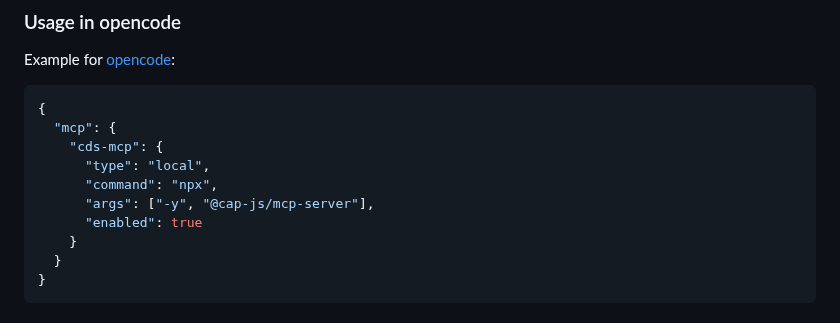
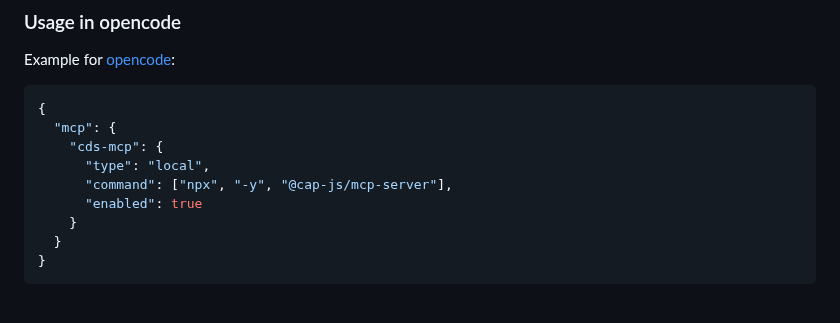
Before and after one commit to cap-js/mcp-server, a Markdown page: README.md, the part around the change. Rendered like a GitHub page.

```diff
--- a/README.md
+++ b/README.md
@@ -86,8 +86,7 @@ Example for [opencode](https://github.com/sst/opencode):
   "mcp": {
     "cds-mcp": {
       "type": "local",
-      "command": "npx",
-      "args": ["-y", "@cap-js/mcp-server"],
+      "command": ["npx", "-y", "@cap-js/mcp-server"],
       "enabled": true
     }
   }
```
